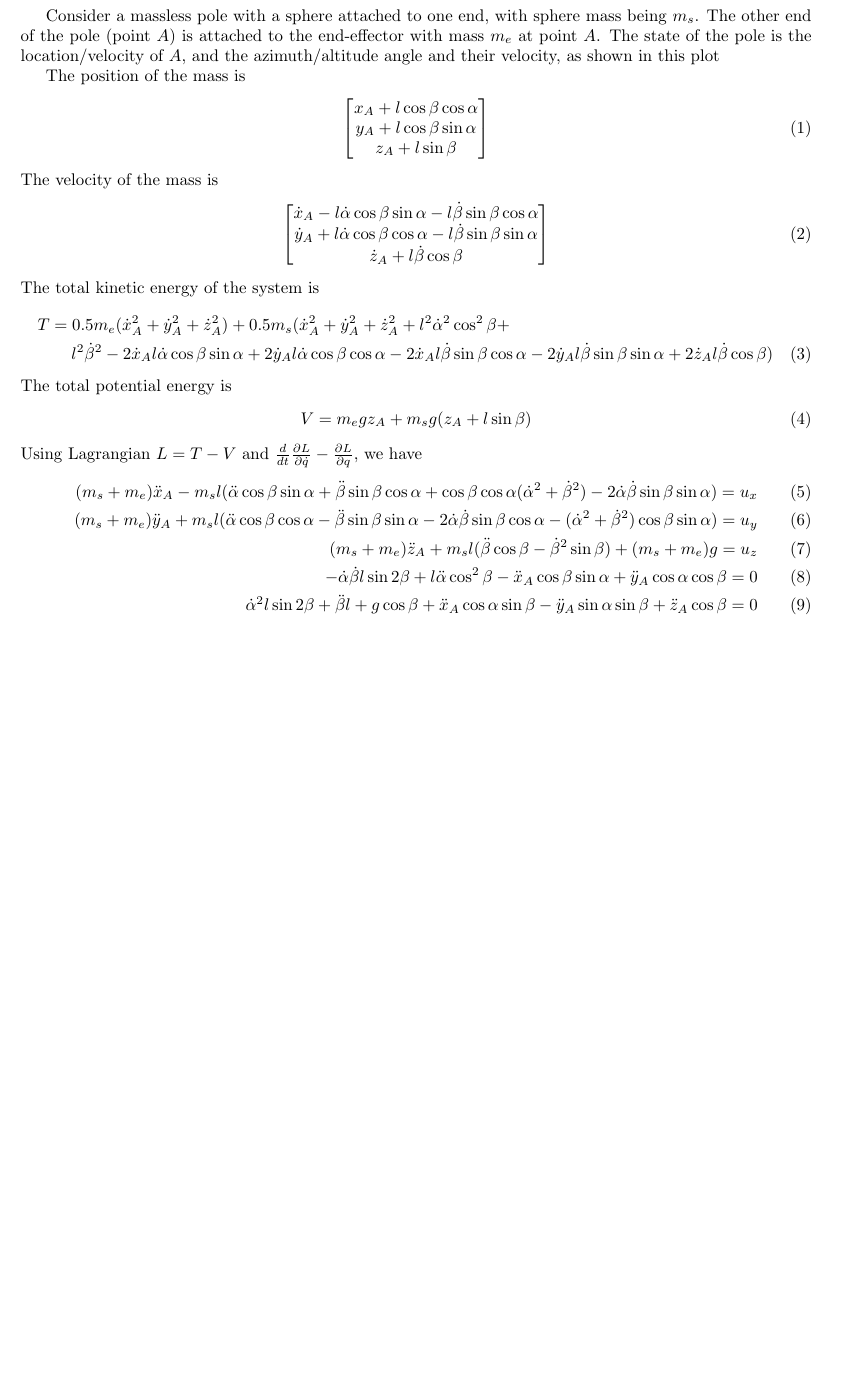
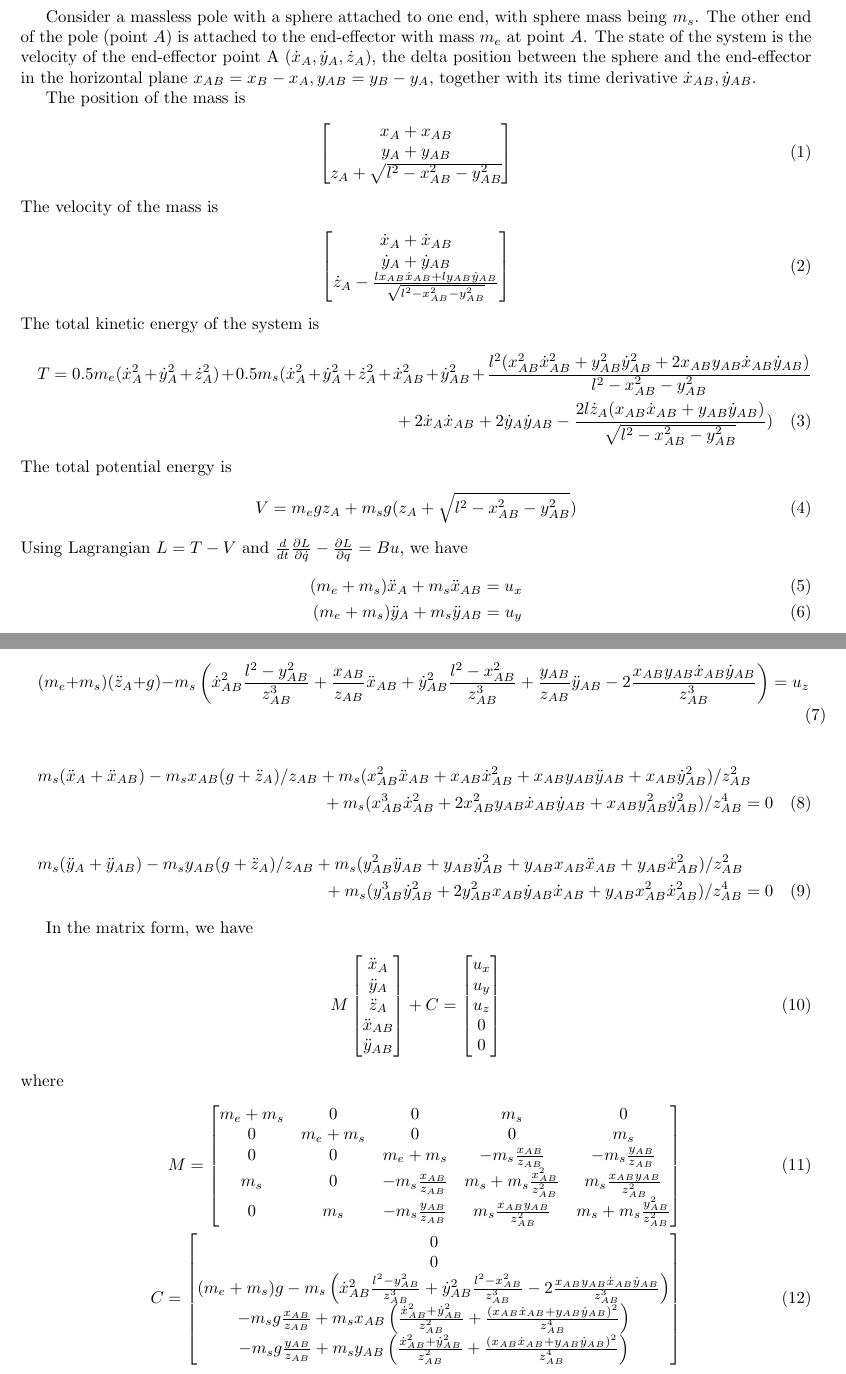
Before and after one commit to StanfordASL/neural-network-lyapunov, a LaTeX document (doc/pole_balance.tex): part of the page before the commit and two parts of pages 1 and 2 of 2 after it, the two joined at a grey line, cut so that both start at the same text, the shorter picture padded with empty space. Compiled offline with pdfLaTeX.

Commit message:
Use x/y coordinate of the sphere instead of azimuth and altitude angles.

```diff
--- a/doc/pole_balance.tex
+++ b/doc/pole_balance.tex
@@ -1,7 +1,7 @@
 \documentclass{article}
 \usepackage{amsmath, amsfonts, graphicx, fullpage}
 \begin{document}
-Consider a massless pole with a sphere attached to one end, with sphere mass being $m_s$. The other end of the pole (point $A$) is attached to the end-effector with mass $m_e$ at point $A$. The state of the pole is the location/velocity of $A$, and the azimuth/altitude angle and their velocity, as shown in this plot
+Consider a massless pole with a sphere attached to one end, with sphere mass being $m_s$. The other end of the pole (point $A$) is attached to the end-effector with mass $m_e$ at point $A$. The state of the system is the velocity of the end-effector point A $(\dot{x}_A, \dot{y}_A, \dot{z}_A)$, the delta position between the sphere and the end-effector in the horizontal plane $x_{AB} = x_B - x_A, y_{AB} = y_B-y_A$, together with its time derivative $\dot{x}_{AB}, \dot{y}_{AB}$.
 
 \begin{figure}
 	\centering
@@ -11,34 +11,65 @@ Consider a massless pole with a sphere attached to one end, with sphere mass bei
 The position of the mass is
 \begin{align}
 	\begin{bmatrix}
-		x_A + l\cos\beta\cos\alpha\\
-		y_A + l\cos\beta\sin\alpha\\
-		z_A + l\sin\beta
+		x_A + x_{AB}\\
+		y_A + y_{AB}\\
+		z_A + \sqrt{l^2 - x_{AB}^2 - y_{AB}^2}
 	\end{bmatrix}
 \end{align}
 The velocity of the mass is
 \begin{align}
 	\begin{bmatrix}
-		\dot{x}_A - l\dot{\alpha}\cos\beta\sin\alpha - l\dot{\beta}\sin\beta\cos\alpha\\
-		\dot{y}_A + l\dot{\alpha}\cos\beta\cos\alpha - l\dot{\beta}\sin\beta\sin\alpha\\
-		\dot{z}_A + l\dot{\beta}\cos\beta
+		\dot{x}_A + \dot{x}_{AB}\\
+		\dot{y}_A + \dot{y}_{AB}\\
+		\dot{z}_A - \frac{lx_{AB}\dot{x}_{AB} + ly_{AB}\dot{y}_{AB}}{\sqrt{l^2-x_{AB}^2 - y_{AB}^2}}
 	\end{bmatrix}
 \end{align}
 The total kinetic energy of the system is
 \begin{multline}
-	T = 0.5 m_e (\dot{x}_A^2 + \dot{y}_A^2 +\dot{z}_A^2) + 0.5 m_s(\dot{x}_A^2 + \dot{y}_A^2 + \dot{z}_A^2 + l^2\dot{\alpha}^2\cos^2\beta +\\
-	l^2\dot{\beta}^2 - 2\dot{x}_Al\dot{\alpha}\cos\beta\sin\alpha + 2\dot{y}_Al\dot{\alpha}\cos\beta\cos\alpha - 2\dot{x}_Al\dot{\beta}\sin\beta\cos\alpha - 2\dot{y}_Al\dot{\beta}\sin\beta\sin\alpha + 2\dot{z}_Al\dot{\beta}\cos\beta)
+	T = 0.5 m_e (\dot{x}_A^2 + \dot{y}_A^2 +\dot{z}_A^2) + 0.5 m_s(\dot{x}_A^2 + \dot{y}_A^2 + \dot{z}_A^2 + \dot{x}_{AB}^2 + \dot{y}_{AB}^2 + \frac{l^2(x_{AB}^2\dot{x}_{AB}^2 + y_{AB}^2\dot{y}_{AB}^2 + 2x_{AB}y_{AB}\dot{x}_{AB}\dot{y}_{AB})}{l^2-x_{AB}^2-y_{AB}^2}\\
+	+ 2\dot{x}_A\dot{x}_{AB} + 2\dot{y}_A\dot{y}_{AB} - \frac{2l\dot{z}_A(x_{AB}\dot{x}_{AB}+y_{AB}\dot{y}_{AB})}{\sqrt{l^2-x_{AB}^2-y_{AB}^2}})
 \end{multline}
 The total potential energy is
 \begin{align}
-	V = m_egz_A + m_sg(z_A + l\sin\beta)
+	V = m_egz_A + m_sg(z_A + \sqrt{l^2-x_{AB}^2-y_{AB}^2})
 \end{align}
-Using Lagrangian $L = T-V$ and $\frac{d}{dt}\frac{\partial L}{\partial \dot{q}}-\frac{\partial L}{\partial q}$, we have
+Using Lagrangian $L = T-V$ and $\frac{d}{dt}\frac{\partial L}{\partial \dot{q}}-\frac{\partial L}{\partial q} = Bu$, we have
 \begin{align}
-	(m_s + m_e)\ddot{x}_A - m_sl(\ddot{\alpha}\cos\beta\sin\alpha + \ddot{\beta}\sin\beta\cos\alpha + \cos\beta\cos\alpha(\dot{\alpha}^2+\dot{\beta}^2) - 2\dot{\alpha}\dot{\beta}\sin\beta\sin\alpha) = u_x\\
-	(m_s + m_e)\ddot{y}_A +m_sl(\ddot{\alpha}\cos\beta\cos\alpha-\ddot{\beta}\sin\beta\sin\alpha-2\dot{\alpha}\dot{\beta}\sin\beta\cos\alpha-(\dot{\alpha}^2+\dot{\beta}^2)\cos\beta\sin\alpha) = u_y\\
-	(m_s + m_e)\ddot{z}_A + m_sl(\ddot{\beta}\cos\beta - \dot{\beta}^2\sin\beta) + (m_s+m_e)g = u_z\\
-	-\dot{\alpha}\dot{\beta}l\sin 2\beta + l\ddot{\alpha}\cos^2\beta - \ddot{x}_A\cos\beta\sin\alpha + \ddot{y}_A\cos\alpha\cos\beta = 0\\
-	\dot{\alpha}^2l\sin 2\beta + \ddot{\beta}l + g\cos\beta + \ddot{x}_A\cos\alpha\sin\beta - \ddot{y}_A\sin\alpha\sin\beta + \ddot{z}_A\cos\beta = 0
+	(m_e + m_s)\ddot{x}_A + m_s\ddot{x}_{AB} = u_x\\
+	(m_e + m_s)\ddot{y}_A + m_s\ddot{y}_{AB} = u_y
+\end{align}
+\begin{multline}
+	(m_e + m_s)(\ddot{z}_A+g) - m_s\left(\dot{x}_{AB}^2\frac{l^2 - y_{AB}^2}{z_{AB}^3} + \frac{x_{AB}}{z_{AB}}\ddot{x}_{AB} + \dot{y}_{AB}^2\frac{l^2-x_{AB}^2}{z_{AB}^3} + \frac{y_{AB}}{z_{AB}}\ddot{y}_{AB} - 2 \frac{x_{AB}y_{AB}\dot{x}_{AB}\dot{y}_{AB}}{z_{AB}^3}\right) = u_z
+\end{multline}
+\begin{multline}
+	m_s(\ddot{x}_A + \ddot{x}_{AB}) - m_sx_{AB}(g+\ddot{z}_A)/z_{AB} + m_s(x_{AB}^2\ddot{x}_{AB}+x_{AB}\dot{x}_{AB}^2+x_{AB}y_{AB}\ddot{y}_{AB}+x_{AB}\dot{y}_{AB}^2)/z_{AB}^2\\
+	+ m_s(x_{AB}^3\dot{x}_{AB}^2 + 2x_{AB}^2y_{AB}\dot{x}_{AB}\dot{y}_{AB} + x_{AB}y_{AB}^2\dot{y}_{AB}^2)/z_{AB}^4=0
+\end{multline}
+\begin{multline}
+	m_s(\ddot{y}_A + \ddot{y}_{AB}) - m_sy_{AB}(g+\ddot{z}_A)/z_{AB} + m_s(y_{AB}^2\ddot{y}_{AB}+y_{AB}\dot{y}_{AB}^2+y_{AB}x_{AB}\ddot{x}_{AB}+y_{AB}\dot{x}_{AB}^2)/z_{AB}^2\\
+	+ m_s(y_{AB}^3\dot{y}_{AB}^2 + 2y_{AB}^2x_{AB}\dot{y}_{AB}\dot{x}_{AB} + y_{AB}x_{AB}^2\dot{x}_{AB}^2)/z_{AB}^4=0
+\end{multline}
+
+In the matrix form, we have
+\begin{align}
+	M	\begin{bmatrix}\ddot{x}_A\\\ddot{y}_A\\\ddot{z}_A\\\ddot{x}_{AB}\\\ddot{y}_{AB}\end{bmatrix} + C = \begin{bmatrix}u_x\\u_y\\u_z\\0\\0\end{bmatrix}
+\end{align}
+where
+\begin{align}
+	M =
+	\begin{bmatrix}
+		m_e + m_s & 0 & 0 & m_s & 0\\
+		0 & m_e + m_s & 0 & 0 & m_s\\
+		0 & 0 & m_e + m_s & -m_s\frac{x_{AB}}{z_{AB}} & -m_s\frac{y_{AB}}{z_{AB}}\\
+		m_s& 0 & -m_s\frac{x_{AB}}{z_{AB}} & m_s + m_s\frac{x_{AB}^2}{z_{AB}^2} & m_s\frac{x_{AB}y_{AB}}{z_{AB}^2}\\
+		0 & m_s & -m_s\frac{y_{AB}}{z_{AB}} &m_s\frac{x_{AB}y_{AB}}{z_{AB}^2} & m_s + m_s\frac{y_{AB}^2}{z_{AB}^2}
+	\end{bmatrix}\\
+	C = \begin{bmatrix}
+		0\\
+		0\\
+		(m_e + m_s)g - m_s\left(\dot{x}_{AB}^2\frac{l^2-y_{AB}^2}{z_{AB}^3} + \dot{y}_{AB}^2\frac{l^2-x_{AB}^2}{z_{AB}^3} - 2\frac{x_{AB}y_{AB}\dot{x}_{AB}\dot{y}_{AB}}{z_{AB}^3}\right)\\
+		-m_sg\frac{x_{AB}}{z_{AB}}+m_sx_{AB}\left(\frac{\dot{x}_{AB}^2 + \dot{y}_{AB}^2}{z_{AB}^2}+\frac{(x_{AB}\dot{x}_{AB} + y_{AB}\dot{y}_{AB})^2}{z_{AB}^4}\right)\\
+		-m_sg\frac{y_{AB}}{z_{AB}}+m_sy_{AB}\left(\frac{\dot{x}_{AB}^2 + \dot{y}_{AB}^2}{z_{AB}^2}+\frac{(x_{AB}\dot{x}_{AB} + y_{AB}\dot{y}_{AB})^2}{z_{AB}^4}\right)
+	\end{bmatrix}
 \end{align}
 \end{document}
```
Also changed, not shown: doc/pole.svg, doc/pole_balance.pdf, 1 other file.
